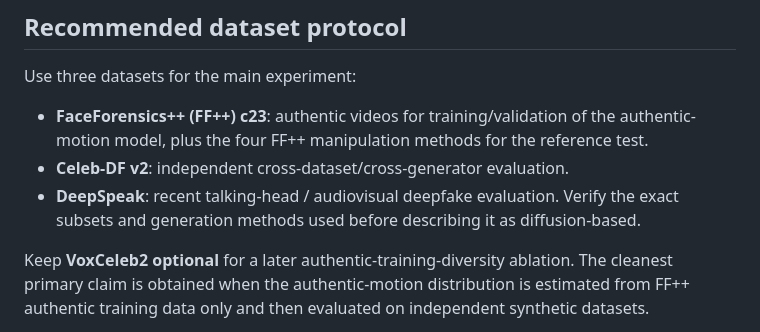
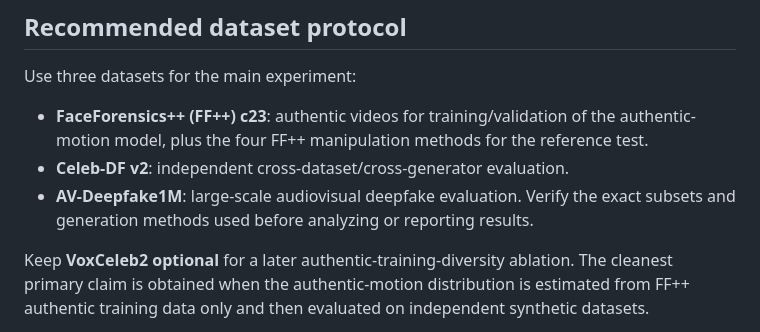
Before and after one commit to sohomd/BFOM, a Markdown page: README.md, the part around the change. Drawn GitHub-style.

```diff
--- a/README.md
+++ b/README.md
@@ -13,7 +13,7 @@ Use three datasets for the main experiment:
 
 - **FaceForensics++ (FF++) c23**: authentic videos for training/validation of the authentic-motion model, plus the four FF++ manipulation methods for the reference test.
 - **Celeb-DF v2**: independent cross-dataset/cross-generator evaluation.
-- **DeepSpeak**: recent talking-head / audiovisual deepfake evaluation. Verify the exact subsets and generation methods used before describing it as diffusion-based.
+- **AV-Deepfake1M**: large-scale audiovisual deepfake evaluation. Verify the exact subsets and generation methods used before analyzing or reporting results.
 
 Keep **VoxCeleb2 optional** for a later authentic-training-diversity ablation. The cleanest primary claim is obtained when the authentic-motion distribution is estimated from FF++ authentic training data only and then evaluated on independent synthetic datasets.
 
```
